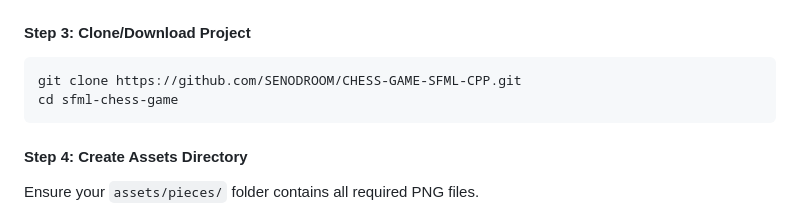
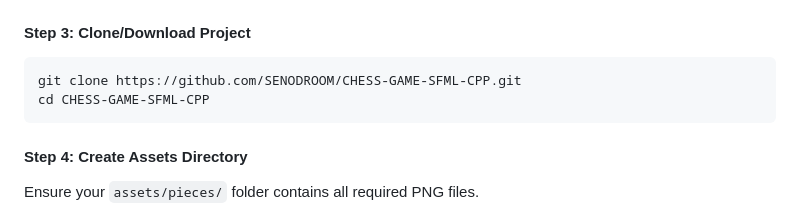
Before and after one commit to SENODROOM/CHESS-GAME-SFML-CPP, a Markdown page: README.md, the part around the change. Drawn GitHub-style.

Commit message:
FOLDER NAME

````diff
--- a/README.md
+++ b/README.md
@@ -195,7 +195,7 @@ choco install mingw
 #### Step 3: Clone/Download Project
 ```bash
 git clone https://github.com/SENODROOM/CHESS-GAME-SFML-CPP.git
-cd sfml-chess-game
+cd CHESS-GAME-SFML-CPP
 ```
 
 #### Step 4: Create Assets Directory
````
